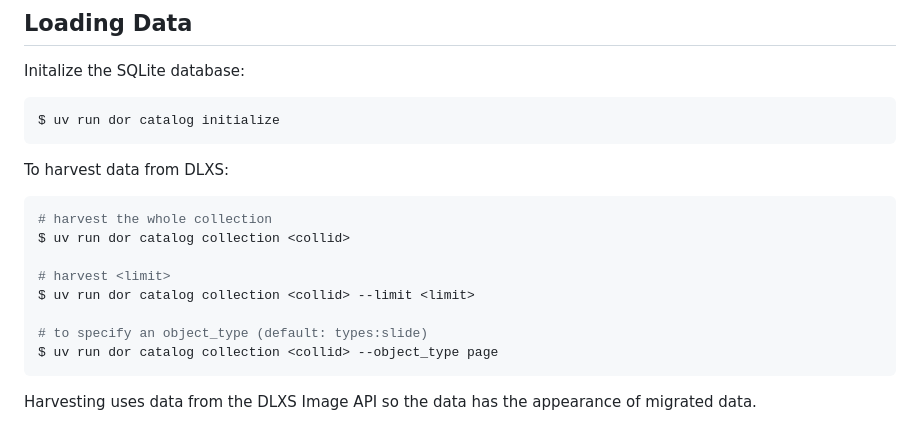
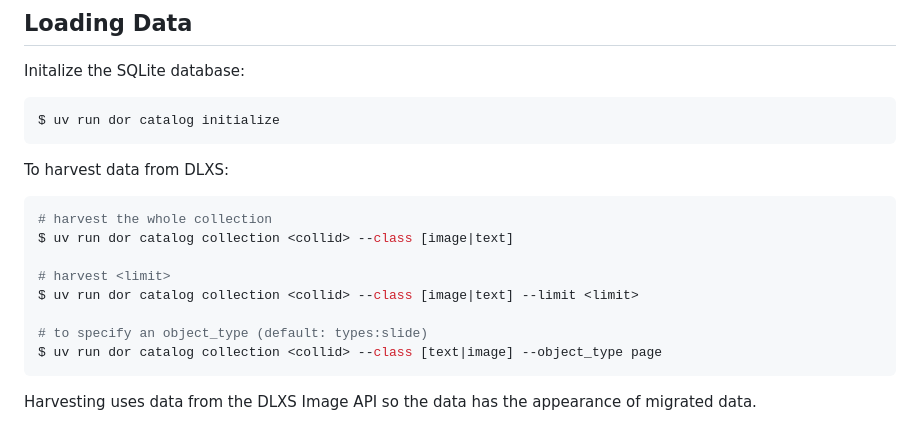
Before and after one commit to mlibrary/dor-console-py, a Markdown page: README.md, the part around the change. GitHub-like rendering.

Commit message:
add missing --class information

````diff
--- a/README.md
+++ b/README.md
@@ -39,13 +39,13 @@ To harvest data from DLXS:
 
 ```bash
 # harvest the whole collection
-$ uv run dor catalog collection <collid>
+$ uv run dor catalog collection <collid> --class [image|text]
 
 # harvest <limit>
-$ uv run dor catalog collection <collid> --limit <limit>
+$ uv run dor catalog collection <collid> --class [image|text] --limit <limit>
 
 # to specify an object_type (default: types:slide)
-$ uv run dor catalog collection <collid> --object_type page
+$ uv run dor catalog collection <collid> --class [text|image] --object_type page
 ```
 
 Harvesting uses data from the DLXS Image API so the data has the appearance of migrated data.
````
